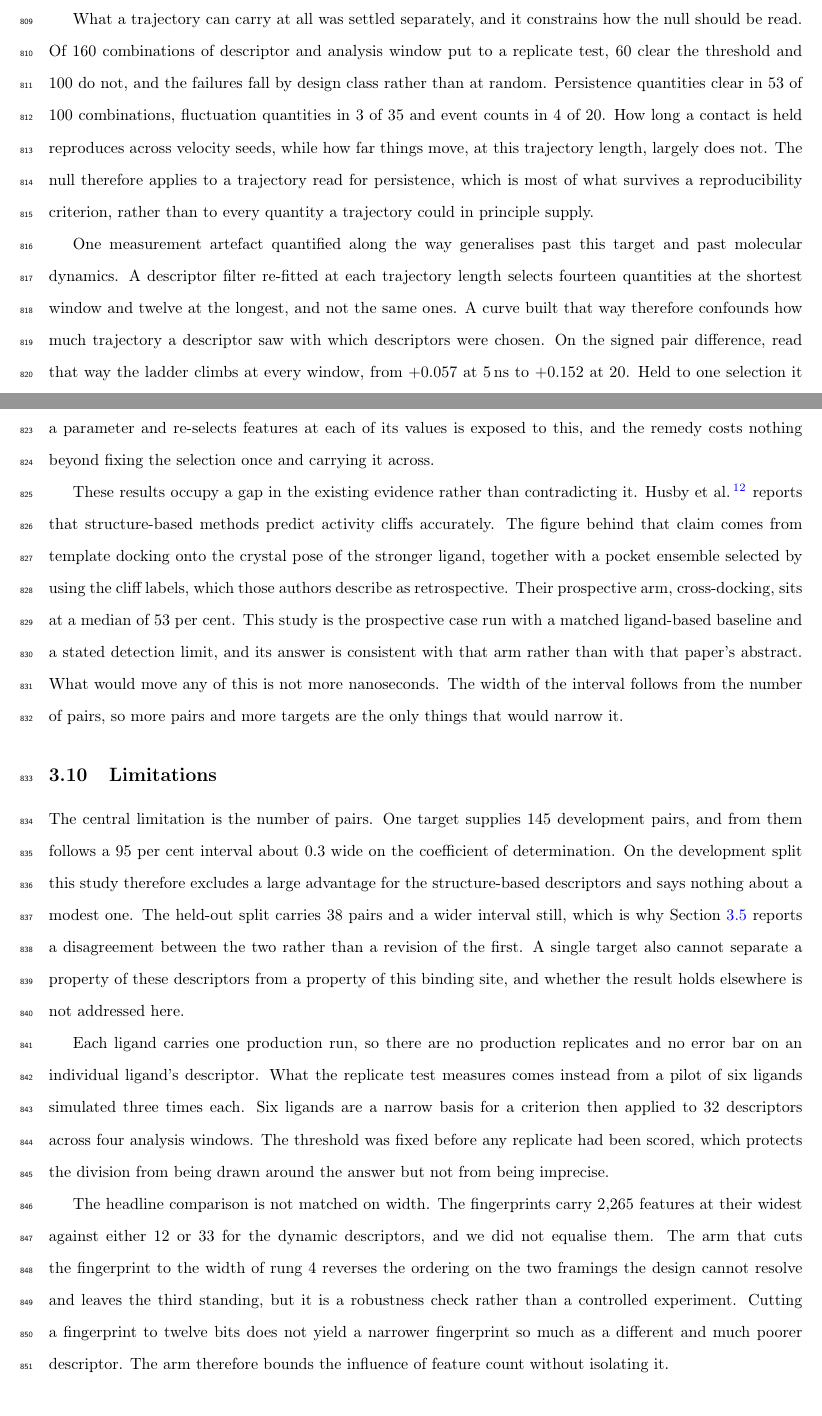
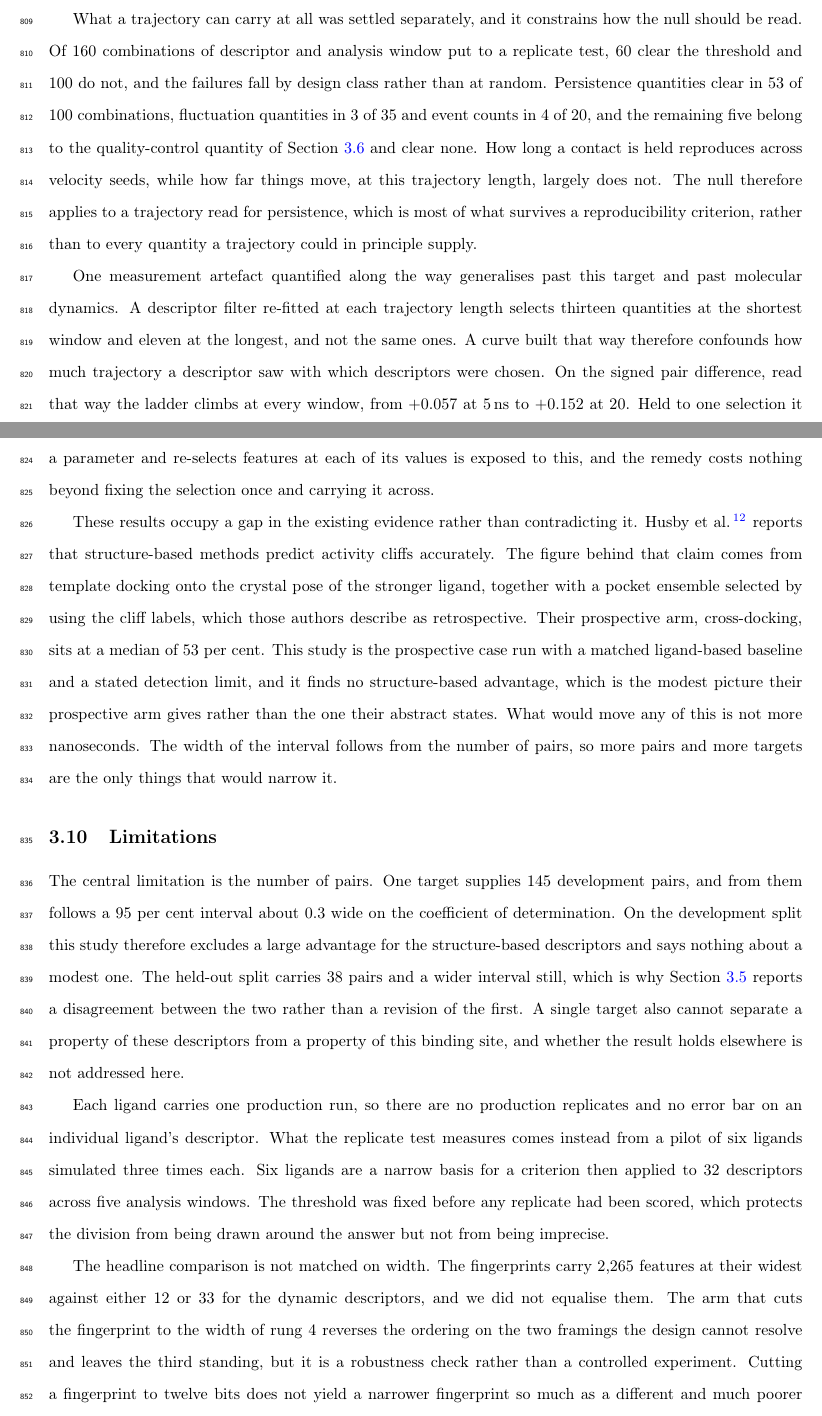
Before and after one commit to ismankrn/qsar-md-ache-cliffs, a LaTeX document (manuscript/main.tex, which reads manuscript/sections/03_results.tex): two parts of pages 29 and 30 of 43, joined at a grey line, cut so that both start at the same text. Compiled offline with pdfLaTeX.

Commit message:
Sweep 3.9 and 3.10: two counts that contradicted other subsections
Nearly everything in both subsections reproduces. The interval is 0.32 wide on
average over 0.279 to 0.341 in 17_power_curve.csv; the 0.074 by which the
ensemble leads on framing B is the largest positive gap anywhere in the ladder;
336 of 5,609 compounds carry a repeat and their upper decile is 0.560 log units;
19 descriptors were put to the size confound and exactly 4 separated the groups
raw, none surviving either control; the matched-dimensionality arm reverses B
and C and leaves A standing; 2,265 is the widest per-molecule fingerprint set,
against 33 and 12 at rung 4.

Two counts were wrong. Section 3.9 said the per-window filter selects fourteen
quantities at the shortest window and twelve at the longest, which are the
feature counts; the descriptors are thirteen and eleven, as 3.8 states. Section
3.10 said the criterion was applied across four analysis windows, but the 160
combinations it is quoted beside are 32 descriptors across five.

Section 3.9's class breakdown summed to 155 of its own 160, because the
quality-control quantity 3.6 names was left out of the restatement; it now
points there. The Husby comparison said our answer is "consistent with" a 53 per
cent cross-docking median, which invites the reading that we measured something
near chance. We did not: we found no structure-based advantage against a matched
baseline, and that is what the sentence now says.

Co-Authored-By: Claude Opus 5 <noreply@anthropic.com>

```diff
--- a/manuscript/sections/03_results.tex
+++ b/manuscript/sections/03_results.tex
@@ -595,7 +595,9 @@ What a trajectory can carry at all was settled separately, and it constrains how
 null should be read. Of 160 combinations of descriptor and analysis window put to a
 replicate test, 60 clear the threshold and 100 do not, and the failures fall by design
 class rather than at random. Persistence quantities clear in 53 of 100 combinations,
-fluctuation quantities in 3 of 35 and event counts in 4 of 20. How long a contact is
+fluctuation quantities in 3 of 35 and event counts in 4 of 20, and the remaining five
+belong to the quality-control quantity of Section~\ref{sec:reliability} and clear
+none. How long a contact is
 held reproduces across velocity seeds, while how far things move, at this trajectory
 length, largely does not. The null therefore applies to a trajectory read for
 persistence, which is most of what survives a reproducibility criterion, rather than to
@@ -603,7 +605,7 @@ every quantity a trajectory could in principle supply.
 
 One measurement artefact quantified along the way generalises past this target and past
 molecular dynamics. A descriptor filter re-fitted at each trajectory length selects
-fourteen quantities at the shortest window and twelve at the longest, and not the same
+thirteen quantities at the shortest window and eleven at the longest, and not the same
 ones. A curve built that way therefore confounds how much trajectory a descriptor saw
 with which descriptors were chosen. On the signed pair difference, read that way the ladder climbs at every window, from
 $+0.057$ at \SI{5}{\nano\second} to $+0.152$ at 20. Held to one selection it moves
@@ -619,8 +621,9 @@ accurately. The figure behind that claim comes from template docking onto the cr
 pose of the stronger ligand, together with a pocket ensemble selected by using the
 cliff labels, which those authors describe as retrospective. Their prospective arm,
 cross-docking, sits at a median of 53 per cent. This study is the prospective case run
-with a matched ligand-based baseline and a stated detection limit, and its answer is
-consistent with that arm rather than with that paper's abstract. What would move any of this is
+with a matched ligand-based baseline and a stated detection limit, and it finds no
+structure-based advantage, which is the modest picture their prospective arm gives
+rather than the one their abstract states. What would move any of this is
 not more nanoseconds. The width of the interval follows from the number of pairs, so
 more pairs and more targets are the only things that would narrow it.
 
@@ -640,7 +643,7 @@ is not addressed here.
 Each ligand carries one production run, so there are no production replicates and no
 error bar on an individual ligand's descriptor. What the replicate test measures comes
 instead from a pilot of six ligands simulated three times each. Six ligands are a
-narrow basis for a criterion then applied to 32 descriptors across four analysis
+narrow basis for a criterion then applied to 32 descriptors across five analysis
 windows. The threshold was fixed before any replicate had been scored, which protects
 the division from being drawn around the answer but not from being imprecise.
 
```
Also changed, not shown: manuscript/sections/03_results.tex (2 more changed lines).
